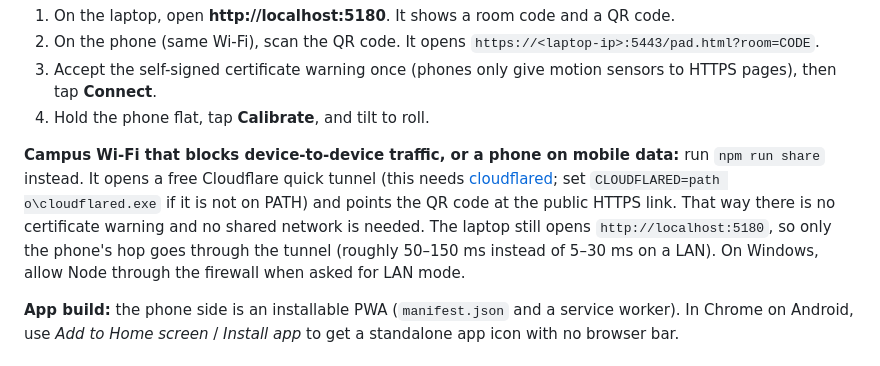
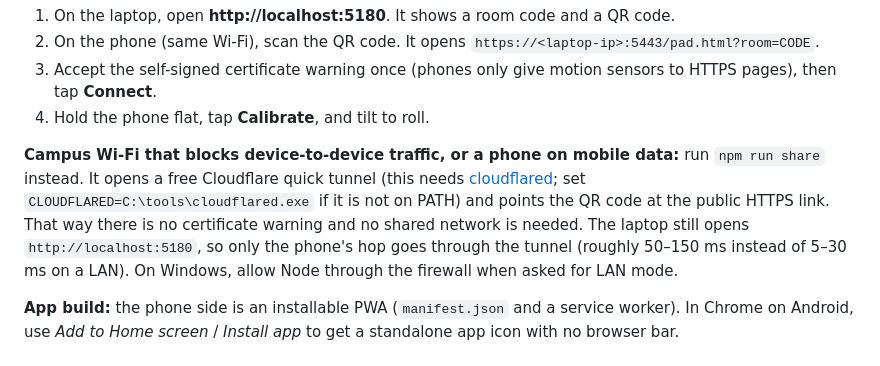
Before and after one commit to TowVansh/vinnovate-motion-controller, a Markdown page: README.md, the part around the change. Rendered like a GitHub page.

Commit message:
README: fix path example

```diff
--- a/README.md
+++ b/README.md
@@ -12,7 +12,7 @@ npm start
 3. Accept the self-signed certificate warning once (phones only give motion sensors to HTTPS pages), then tap **Connect**.
 4. Hold the phone flat, tap **Calibrate**, and tilt to roll.
 
-**Campus Wi-Fi that blocks device-to-device traffic, or a phone on mobile data:** run `npm run share` instead. It opens a free Cloudflare quick tunnel (this needs [cloudflared](https://github.com/cloudflare/cloudflared/releases); set `CLOUDFLARED=path	o\cloudflared.exe` if it is not on PATH) and points the QR code at the public HTTPS link. That way there is no certificate warning and no shared network is needed. The laptop still opens `http://localhost:5180`, so only the phone's hop goes through the tunnel (roughly 50–150 ms instead of 5–30 ms on a LAN). On Windows, allow Node through the firewall when asked for LAN mode.
+**Campus Wi-Fi that blocks device-to-device traffic, or a phone on mobile data:** run `npm run share` instead. It opens a free Cloudflare quick tunnel (this needs [cloudflared](https://github.com/cloudflare/cloudflared/releases); set `CLOUDFLARED=C:\tools\cloudflared.exe` if it is not on PATH) and points the QR code at the public HTTPS link. That way there is no certificate warning and no shared network is needed. The laptop still opens `http://localhost:5180`, so only the phone's hop goes through the tunnel (roughly 50–150 ms instead of 5–30 ms on a LAN). On Windows, allow Node through the firewall when asked for LAN mode.
 
 **App build:** the phone side is an installable PWA (`manifest.json` and a service worker). In Chrome on Android, use *Add to Home screen* / *Install app* to get a standalone app icon with no browser bar.
 
```
